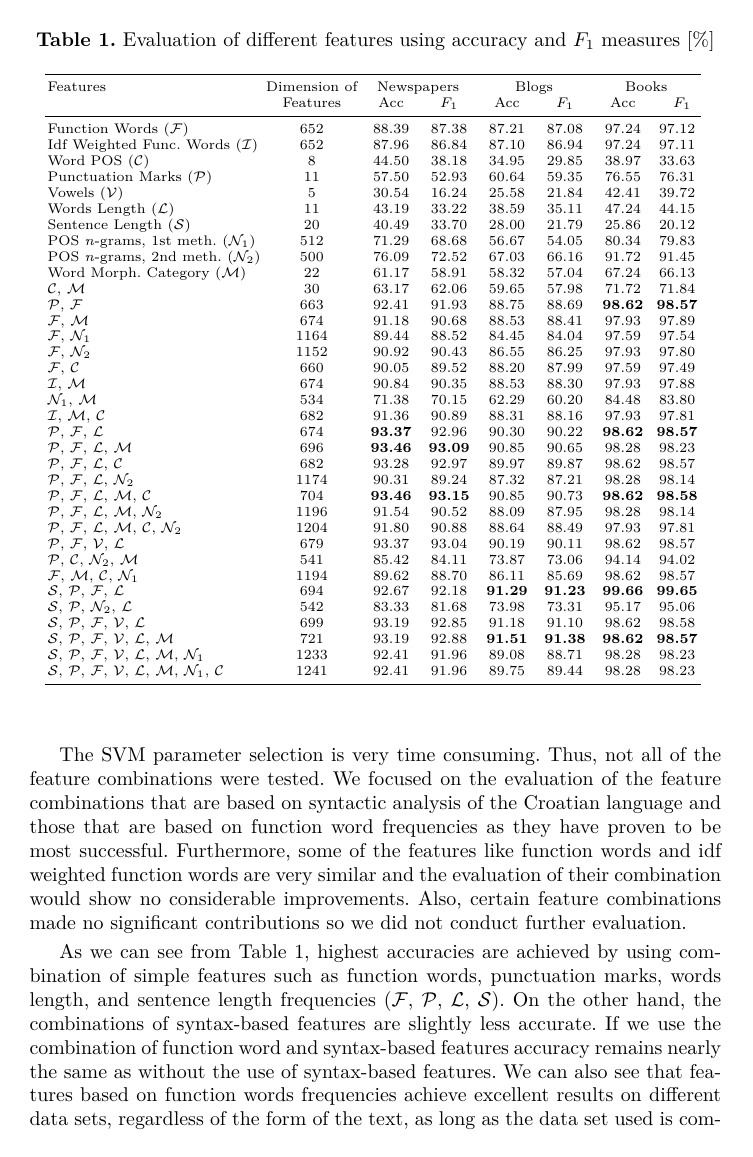
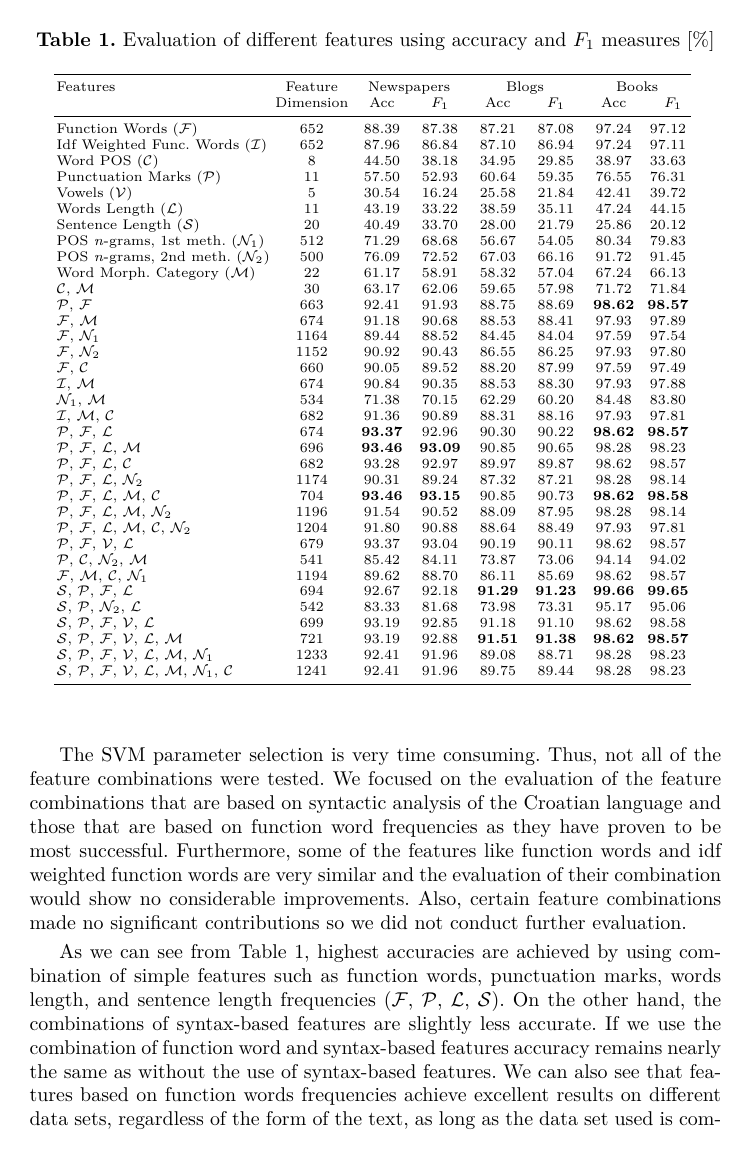
Before and after one commit to ivan444/hr-author-atribution, a LaTeX thesis (clanak/clanak.tex): page 8 of 10. Compiled offline with pdfLaTeX.

Commit message:
zaboravio nesto

```diff
--- a/clanak/clanak.tex
+++ b/clanak/clanak.tex
@@ -376,9 +376,9 @@ percent of the newest posts of each author were taken as the test set.
 \centering
 \begin{tabular}{l c c c c c c c}%
 \toprule%
-Features & Dimension of & \multicolumn{2}{c}{Newspapers} &
-\multicolumn{2}{c}{Blogs} & \multicolumn{2}{c}{Books}\\ & Features & \hspace{5pt} Acc
-\hspace{5pt} & \hspace{5pt} $F_1$ \hspace{5pt} & \hspace{5pt} Acc \hspace{5pt} & \hspace{5pt} $F_1$ \hspace{5pt} & \hspace{5pt} Acc \hspace{5pt} & \hspace{5pt} $F_1$ \hspace{5pt}\\
+Features & Feature & \multicolumn{2}{c}{Newspapers} &
+\multicolumn{2}{c}{Blogs} & \multicolumn{2}{c}{Books}\\ & Dimension &
+\hspace{5pt} Acc \hspace{5pt} & \hspace{5pt} $F_1$ \hspace{5pt} & \hspace{5pt} Acc \hspace{5pt} & \hspace{5pt} $F_1$ \hspace{5pt} & \hspace{5pt} Acc \hspace{5pt} & \hspace{5pt} $F_1$ \hspace{5pt}\\
 \midrule
 Function Words ($\mathcal{F}$) & 652 & 88.39 & 87.38 & 87.21 & 87.08 & 97.24 &
 97.12 \\ Idf Weighted Func. Words ($\mathcal{I}$) & 652 & 87.96 & 86.84 & 87.10
```
